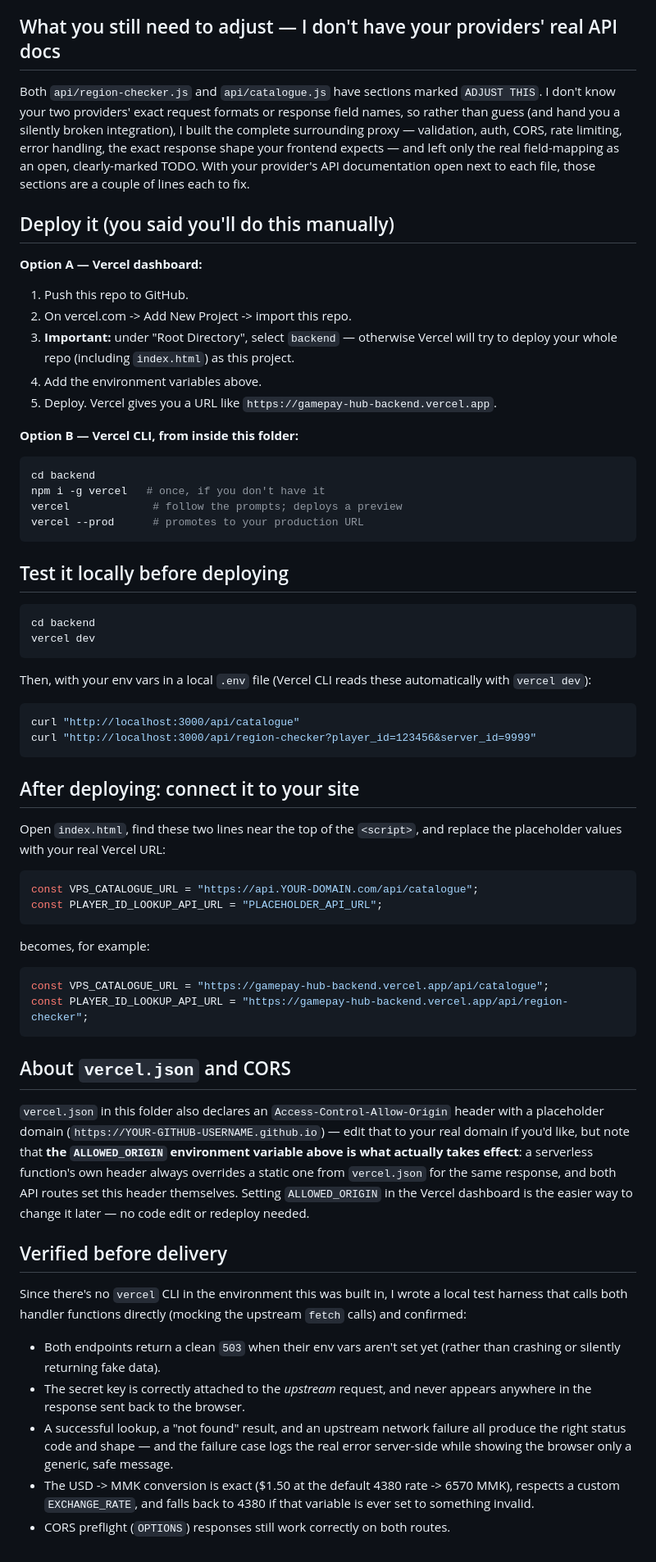
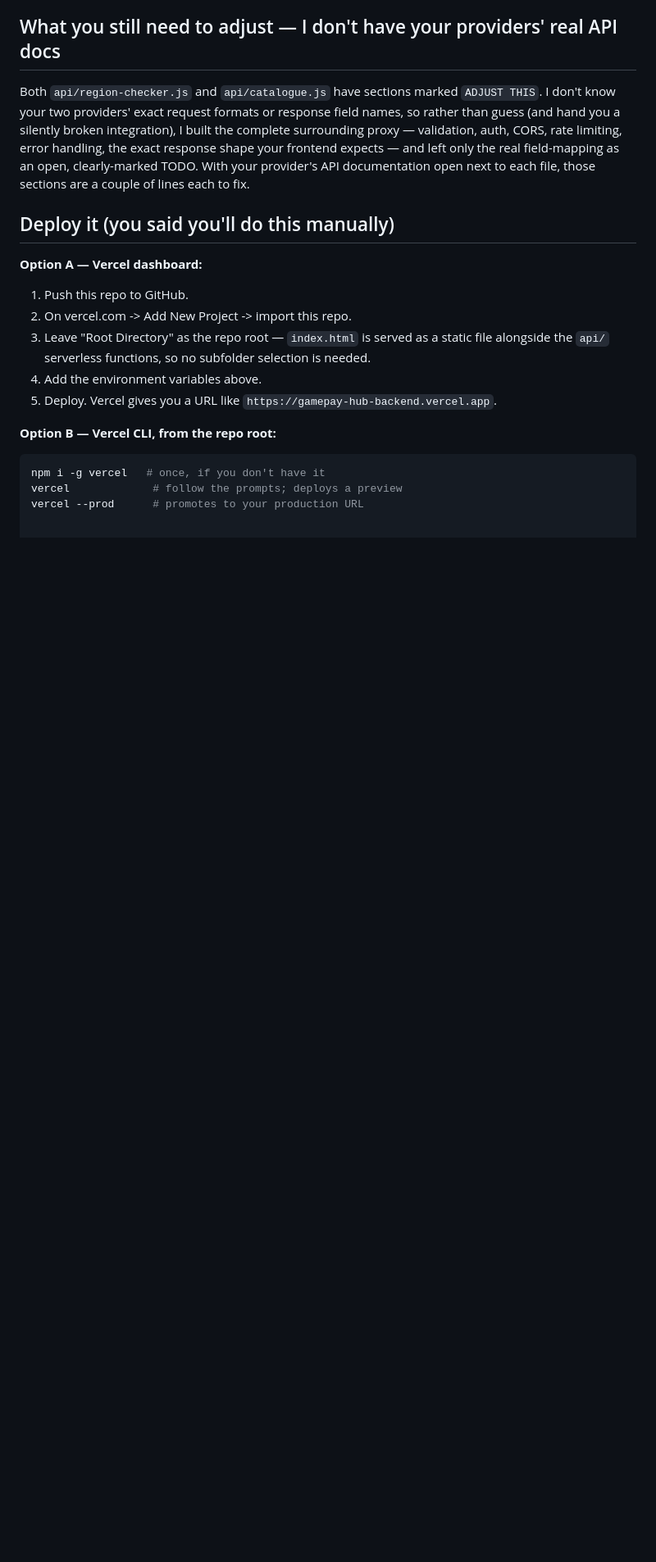
Before and after one commit to shimthant/Topup-By-Gamepay-Hub, a Markdown page: README.md, the part around one of its changes. Shown at 82% size. Rendered like a GitHub page; blank space fills up the shorter version.

````diff
--- a/README.md
+++ b/README.md
@@ -59,73 +61,14 @@ each file, those sections are a couple of lines each to fix.
 **Option A — Vercel dashboard:**
 1. Push this repo to GitHub.
 2. On vercel.com -> Add New Project -> import this repo.
-3. **Important:** under "Root Directory", select `backend` — otherwise
-   Vercel will try to deploy your whole repo (including `index.html`) as
-   this project.
+3. Leave "Root Directory" as the repo root — `index.html` is served as a
+   static file alongside the `api/` serverless functions, so no subfolder
+   selection is needed.
 4. Add the environment variables above.
 5. Deploy. Vercel gives you a URL like `https://gamepay-hub-backend.vercel.app`.
 
-**Option B — Vercel CLI, from inside this folder:**
+**Option B — Vercel CLI, from the repo root:**
 ```bash
-cd backend
 npm i -g vercel   # once, if you don't have it
 vercel             # follow the prompts; deploys a preview
 vercel --prod      # promotes to your production URL
-```
-
-## Test it locally before deploying
-
-```bash
-cd backend
-vercel dev
-```
-Then, with your env vars in a local `.env` file (Vercel CLI reads these
-automatically with `vercel dev`):
-```bash
-curl "http://localhost:3000/api/catalogue"
-curl "http://localhost:3000/api/region-checker?player_id=123456&server_id=9999"
-```
-
-## After deploying: connect it to your site
-
-Open `index.html`, find these two lines near the top of the `<script>`,
-and replace the placeholder values with your real Vercel URL:
-
-```js
-const VPS_CATALOGUE_URL = "https://api.YOUR-DOMAIN.com/api/catalogue";
-const PLAYER_ID_LOOKUP_API_URL = "PLACEHOLDER_API_URL";
-```
-becomes, for example:
-```js
-const VPS_CATALOGUE_URL = "https://gamepay-hub-backend.vercel.app/api/catalogue";
-const PLAYER_ID_LOOKUP_API_URL = "https://gamepay-hub-backend.vercel.app/api/region-checker";
-```
-
-## About `vercel.json` and CORS
-
-`vercel.json` in this folder also declares an `Access-Control-Allow-Origin`
-header with a placeholder domain (`https://YOUR-GITHUB-USERNAME.github.io`)
-— edit that to your real domain if you'd like, but note that **the
-`ALLOWED_ORIGIN` environment variable above is what actually takes
-effect**: a serverless function's own header always overrides a static one
-from `vercel.json` for the same response, and both API routes set this
-header themselves. Setting `ALLOWED_ORIGIN` in the Vercel dashboard is the
-easier way to change it later — no code edit or redeploy needed.
-
-## Verified before delivery
-
-Since there's no `vercel` CLI in the environment this was built in, I
-wrote a local test harness that calls both handler functions directly
-(mocking the upstream `fetch` calls) and confirmed:
-- Both endpoints return a clean `503` when their env vars aren't set yet
-  (rather than crashing or silently returning fake data).
-- The secret key is correctly attached to the *upstream* request, and
-  never appears anywhere in the response sent back to the browser.
-- A successful lookup, a "not found" result, and an upstream network
-  failure all produce the right status code and shape — and the failure
-  case logs the real error server-side while showing the browser only a
-  generic, safe message.
-- The USD -> MMK conversion is exact ($1.50 at the default 4380 rate ->
-  6570 MMK), respects a custom `EXCHANGE_RATE`, and falls back to 4380 if
-  that variable is ever set to something invalid.
-- CORS preflight (`OPTIONS`) responses still work correctly on both routes.
````
Also changed, not shown: other parts of README.md (+2 -0 lines).
